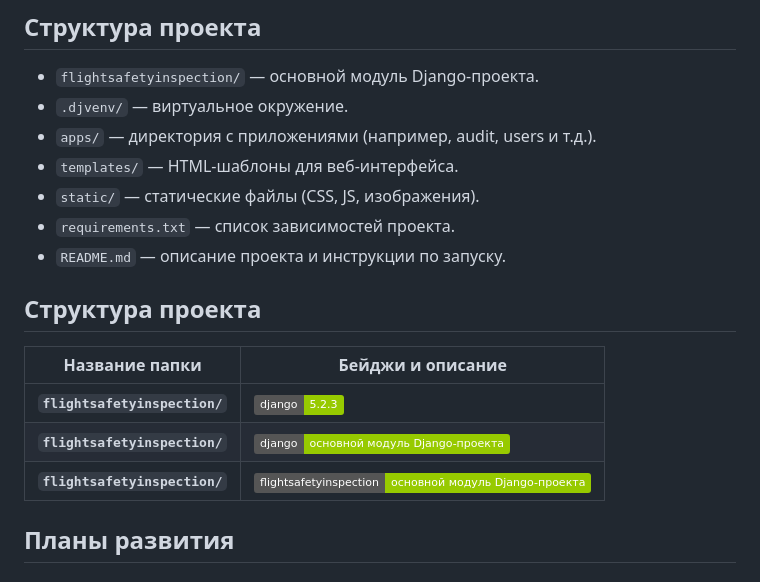
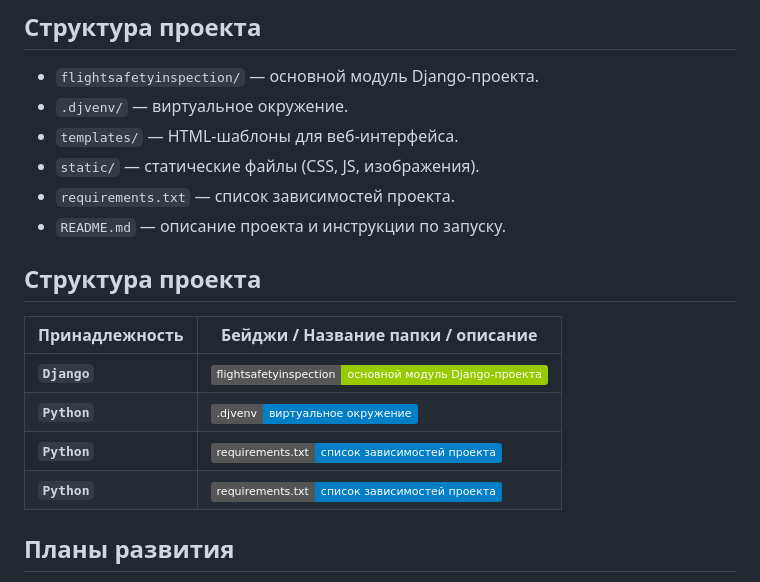
Before and after one commit to RyderZ06/django_sitefsi, a Markdown page: README.md, the part around the change. Drawn GitHub-style; badges without logos.

Commit message:
2025.06.29 add information about project in file README.md

```diff
--- a/README.md
+++ b/README.md
@@ -20,18 +20,18 @@
 ## Структура проекта
 - `flightsafetyinspection/` — основной модуль Django-проекта.
 - `.djvenv/` — виртуальное окружение.
-- `apps/` — директория с приложениями (например, audit, users и т.д.).
 - `templates/` — HTML-шаблоны для веб-интерфейса.
 - `static/` — статические файлы (CSS, JS, изображения).
 - `requirements.txt` — список зависимостей проекта.
 - `README.md` — описание проекта и инструкции по запуску.
 
 ## Структура проекта
-| Название папки                | Бейджи и описание                                                                                                                           |
+| Принадлежность                | Бейджи / Название папки / описание                                                                                                                           |
 |--------------------------|---------------------------------------------------------------------------------------------------------------------------------------------|
-| **`flightsafetyinspection/`**         |![Django](https://img.shields.io/badge/django-5.2.3-green?logo=django&logoColor=white)
-| **`flightsafetyinspection/`** | ![Django](https://img.shields.io/badge/django-основной%20модуль%20Django--проекта-green?logo=django&logoColor=white) |
-| **`flightsafetyinspection/`** | ![Django](https://img.shields.io/badge/flightsafetyinspection-основной%20модуль%20Django--проекта-green?logo=django&logoColor=white) |
+| **`Django`** | ![Django](https://img.shields.io/badge/flightsafetyinspection-основной%20модуль%20Django--проекта-green?logo=django&logoColor=white) |
+| **`Python`** | ![Python](https://img.shields.io/badge/.djvenv-виртуальное%20окружение-blue?logo=python&logoColor=white) |
+| **`Python`** | ![Python](https://img.shields.io/badge/requirements.txt-список%20зависимостей%20проекта-blue?logo=python&logoColor=white) |
+| **`Python`** | ![Python](https://img.shields.io/badge/requirements.txt-список%20зависимостей%20проекта-blue?logo=python&logoColor=white) |
 
 
 ## Планы развития
```
